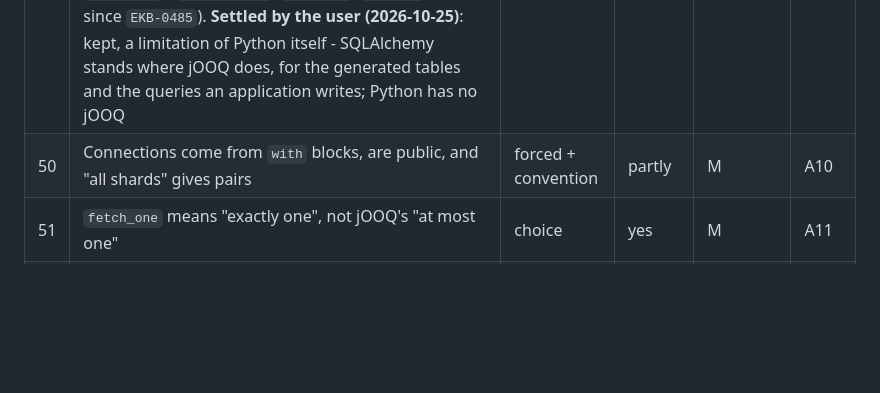
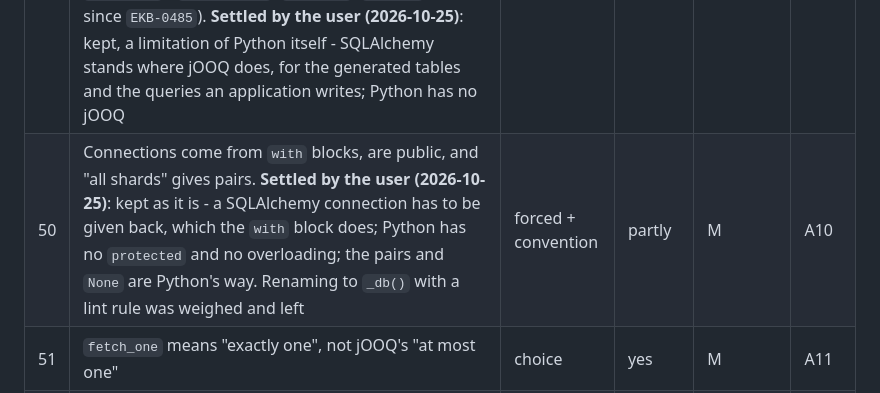
Before and after one commit to ekbatan-io/ekbatan-py, a Markdown page: docs/DRACULAS.md, the part around the change. GitHub-like rendering; blank space fills up the shorter version.

```diff
--- a/docs/DRACULAS.md
+++ b/docs/DRACULAS.md
@@ -113,7 +113,7 @@ whatever is decided about the rest.
 | 47 | ~~A repository's key type is the typed id, not the raw UUID~~ **matched** (`EKB-0541`, the user's decision 2026-10-25): the key is the type the id column holds, as Java's `DB_ID` - `ModelRepository[Wallet, WalletsRecord, UUID]`; a read by id takes `wallet.id.value`, as Java's takes `wallet.id.getValue()`, and a typed id there is refused - unless a forced type converts the id column to the typed id, which is then the key | choice | yes | M | A6 |
 | 48 | ~~Read methods are named differently (`find`, `find_where`, `all`)~~ **names matched** (`EKB-0538`, the user's decision 2026-10-25): `find_by_id`, `get_by_id`, `find_all_by_ids`, `find_all`, `exists_by_id`, `count`, `count_where`, `find_one_where`, `find_all_where`, `exists_where` - Java's names in snake case, sync and async, the old ones gone. What stays Python's: a missing row is `None`, not an `Optional`; a `*_where` read takes one condition or several, and `shard=` | choice + convention | partly | M | A8 |
 | 49 | ~~Tables are SQLAlchemy written by hand; `to_row` returns a dict~~ the tables are generated, as jOOQ's are: `schemagen` writes one SQLAlchemy `Table` and one typed record (`WalletsRecord`) per table from the migrated database (`EKB-0321`), and the mapping is `to_record` / `from_record` (`EKB-0408`; `column_` getters since `EKB-0485`). **Settled by the user (2026-10-25)**: kept, a limitation of Python itself - SQLAlchemy stands where jOOQ does, for the generated tables and the queries an application writes; Python has no jOOQ | forced | partly | M | A9 |
-| 50 | Connections come from `with` blocks, are public, and "all shards" gives pairs | forced + convention | partly | M | A10 |
+| 50 | Connections come from `with` blocks, are public, and "all shards" gives pairs. **Settled by the user (2026-10-25)**: kept as it is - a SQLAlchemy connection has to be given back, which the `with` block does; Python has no `protected` and no overloading; the pairs and `None` are Python's way. Renaming to `_db()` with a lint rule was weighed and left | forced + convention | partly | M | A10 |
 | 51 | `fetch_one` means "exactly one", not jOOQ's "at most one" | choice | yes | M | A11 |
 | 52 | ~~`version` defaults to 1~~ **fixed** (`EKB-0292`): required, as Java's; a builder never given one refuses with "version cannot be null" | choice | yes | M | A12 |
 | 53 | Every non-optional field is checked for `None` automatically | choice | yes | M | A13 |
```
Also changed, not shown: docs/dracula/A-domain-persistence.md (+2 -1 lines).
